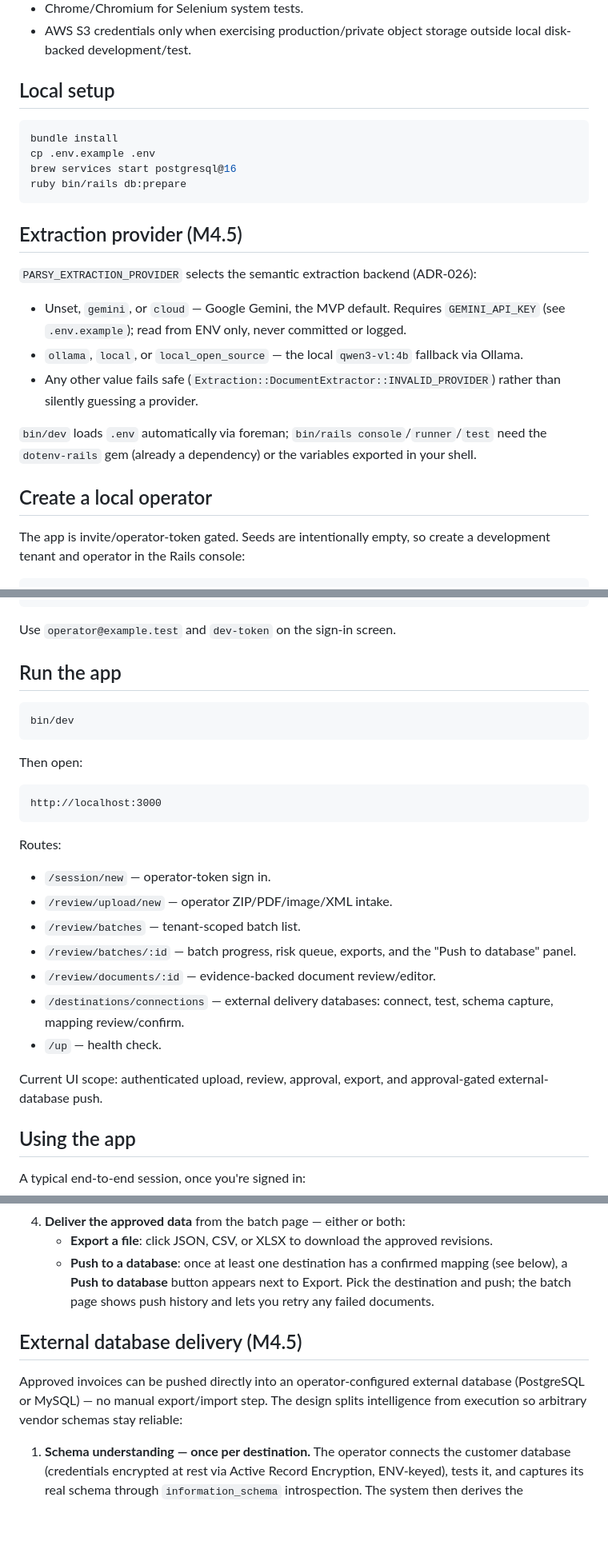
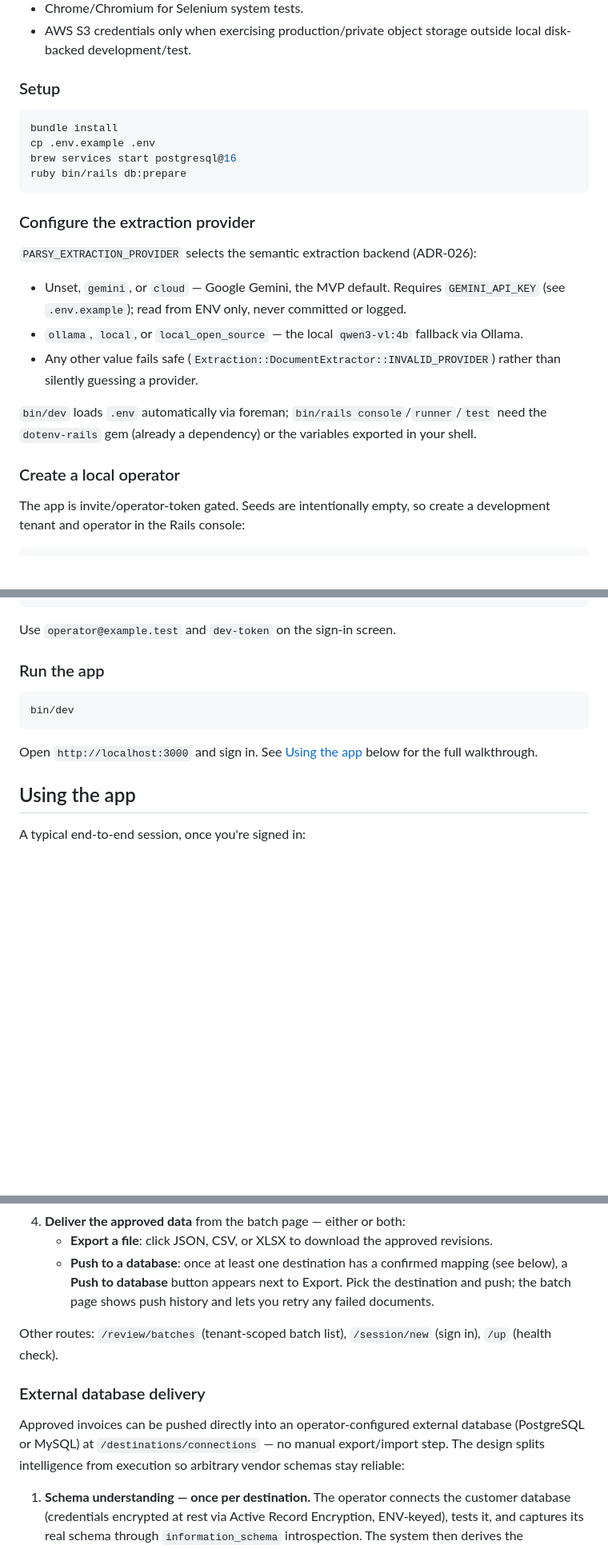
Before and after one commit to AvinashHQ/Parsy, a Markdown page: README.md, 3 parts joined by grey strips. Shown at 80% size. Drawn GitHub-style; blank space fills up the shorter version.

````diff
--- a/README.md
+++ b/README.md
@@ -75,7 +23,7 @@ ruby bin/rails test test/services/intake/upload_inspector_test.rb
 - Chrome/Chromium for Selenium system tests.
 - AWS S3 credentials only when exercising production/private object storage outside local disk-backed development/test.
 
-## Local setup
+### Setup
 
 ```bash
 bundle install
@@ -84,7 +32,7 @@ brew services start postgresql@16
 ruby bin/rails db:prepare
 ```
 
-## Extraction provider (M4.5)
+### Configure the extraction provider
 
 `PARSY_EXTRACTION_PROVIDER` selects the semantic extraction backend (ADR-026):
 
@@ -94,7 +42,7 @@ ruby bin/rails db:prepare
 
 `bin/dev` loads `.env` automatically via foreman; `bin/rails console`/`runner`/`test` need the `dotenv-rails` gem (already a dependency) or the variables exported in your shell.
 
-## Create a local operator
+### Create a local operator
 
 The app is invite/operator-token gated. Seeds are intentionally empty, so create a development tenant and operator in the Rails console:
 
@@ -127,29 +75,13 @@ end
 
 Use `operator@example.test` and `dev-token` on the sign-in screen.
 
-## Run the app
+### Run the app
 
 ```bash
 bin/dev
 ```
 
-Then open:
-
-```text
-http://localhost:3000
-```
-
-Routes:
-
-- `/session/new` — operator-token sign in.
-- `/review/upload/new` — operator ZIP/PDF/image/XML intake.
-- `/review/batches` — tenant-scoped batch list.
-- `/review/batches/:id` — batch progress, risk queue, exports, and the "Push to database" panel.
-- `/review/documents/:id` — evidence-backed document review/editor.
-- `/destinations/connections` — external delivery databases: connect, test, schema capture, mapping review/confirm.
-- `/up` — health check.
-
-Current UI scope: authenticated upload, review, approval, export, and approval-gated external-database push.
+Open `http://localhost:3000` and sign in. See [Using the app](#using-the-app) below for the full walkthrough.
 
 ## Using the app
 
@@ -162,9 +94,11 @@ A typical end-to-end session, once you're signed in:
    - **Export a file**: click JSON, CSV, or XLSX to download the approved revisions.
    - **Push to a database**: once at least one destination has a confirmed mapping (see below), a **Push to database** button appears next to Export. Pick the destination and push; the batch page shows push history and lets you retry any failed documents.
 
-## External database delivery (M4.5)
+Other routes: `/review/batches` (tenant-scoped batch list), `/session/new` (sign in), `/up` (health check).
 
-Approved invoices can be pushed directly into an operator-configured external database (PostgreSQL or MySQL) — no manual export/import step. The design splits intelligence from execution so arbitrary vendor schemas stay reliable:
+### External database delivery
+
+Approved invoices can be pushed directly into an operator-configured external database (PostgreSQL or MySQL) at `/destinations/connections` — no manual export/import step. The design splits intelligence from execution so arbitrary vendor schemas stay reliable:
 
 1. **Schema understanding — once per destination.** The operator connects the customer database (credentials encrypted at rest via Active Record Encryption, ENV-keyed), tests it, and captures its real schema through `information_schema` introspection. The system then derives the canonical→target column mapping itself: deterministic name/synonym heuristics first, then a Gemini proposal over schema **metadata only** (column names/types — never invoice content; tenant-gated with a heuristic-only fallback). The operator reviews and confirms the mapping once; validation blocks confirmation on missing columns, type mismatches, unfed NOT NULL columns, or unmapped `document_id`/`line_id` keys.
 2. **Conversion + insert — every push, deterministic.** "Push to database" on a batch is an explicit operator action (ADR-027 — never an automatic side effect) that runs a background job writing only approved revisions through confirmed mappings: typed coercion per the introspected column types, pre-insert validation, per-invoice transactions, parameterized SQL with quoted identifiers, and idempotent upserts keyed on the mapped `document_id` column (re-pushes update in place; line rows are replaced atomically). Per-document results, counts, and terminal status (`pushed`/`partial`/`failed`) are recorded content-free, with retry for failed documents only.
````
Also changed, not shown: other parts of README.md (+55 -71 lines).
